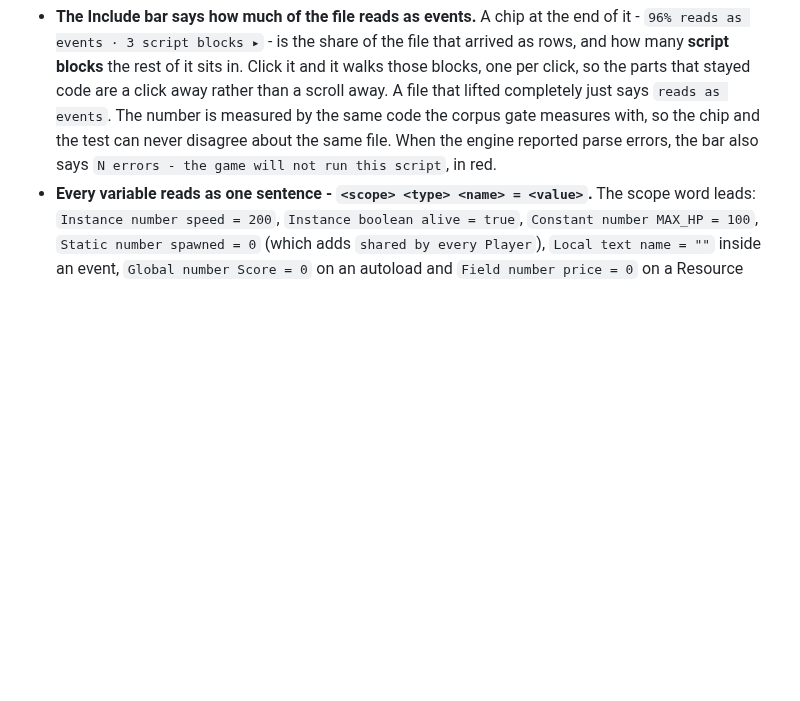
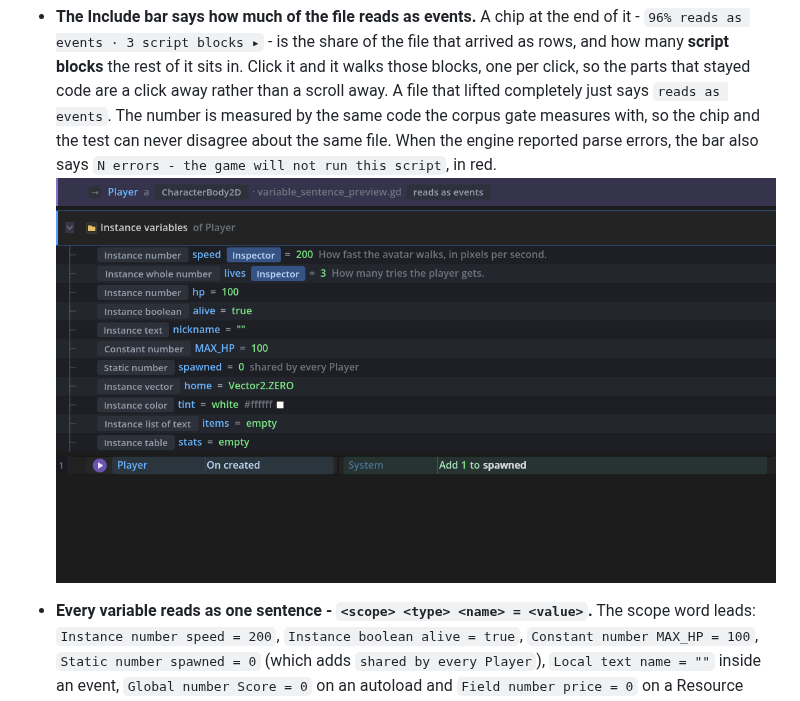
Before and after one commit to SalmanShhh/Godot-EventSheet-Visual-Scripting, a Markdown page: docs/GUIDE-USING-WITH-EXISTING-CODE.md, the part around the change. Rendered like a GitHub page; pictures changed too: docs/images/variable-sentence-head.png (added); blank space fills up the shorter version.

Commit message:
feat(reading): an undeclared Color / Vector reads its type, and the swatch stops overlapping its hex
Two small holes in R37's one sentence. `var tint := Color.WHITE` and `var home := Vector2.ZERO`
declare no type, so they read "any" - which tells a reader less than the value in front of them
already does; they now read color and vector. And the colour swatch draws after its span's text
without the span reserving room for it, so on a row whose colour has a WORD it painted over the
first character of the hex beside it; it now rides the last span of the row instead.

Adds the rendered head to the interop guide.

```diff
--- a/docs/GUIDE-USING-WITH-EXISTING-CODE.md
+++ b/docs/GUIDE-USING-WITH-EXISTING-CODE.md
@@ -347,6 +347,8 @@ Open a behaviour pack or any script as a sheet and it reads the way a Construct
   just says `reads as events`. The number is measured by the same code the corpus gate measures with,
   so the chip and the test can never disagree about the same file. When the engine reported parse
   errors, the bar also says `N errors - the game will not run this script`, in red.
+![An opened script's head: one Instance variables folder holding every member, each row reading scope word, plain type word, name, value - Instance number speed = 200 with an Inspector chip, Constant number MAX_HP = 100, Static number spawned = 0 shared by every Player, Instance color tint = white with its live swatch](images/variable-sentence-head.png)
+
 - **Every variable reads as one sentence - `<scope> <type> <name> = <value>`.** The scope word leads:
   `Instance number speed = 200`, `Instance boolean alive = true`, `Constant number MAX_HP = 100`,
   `Static number spawned = 0` (which adds `shared by every Player`), `Local text name = ""` inside an
```
Also changed, not shown: 2 other files.
